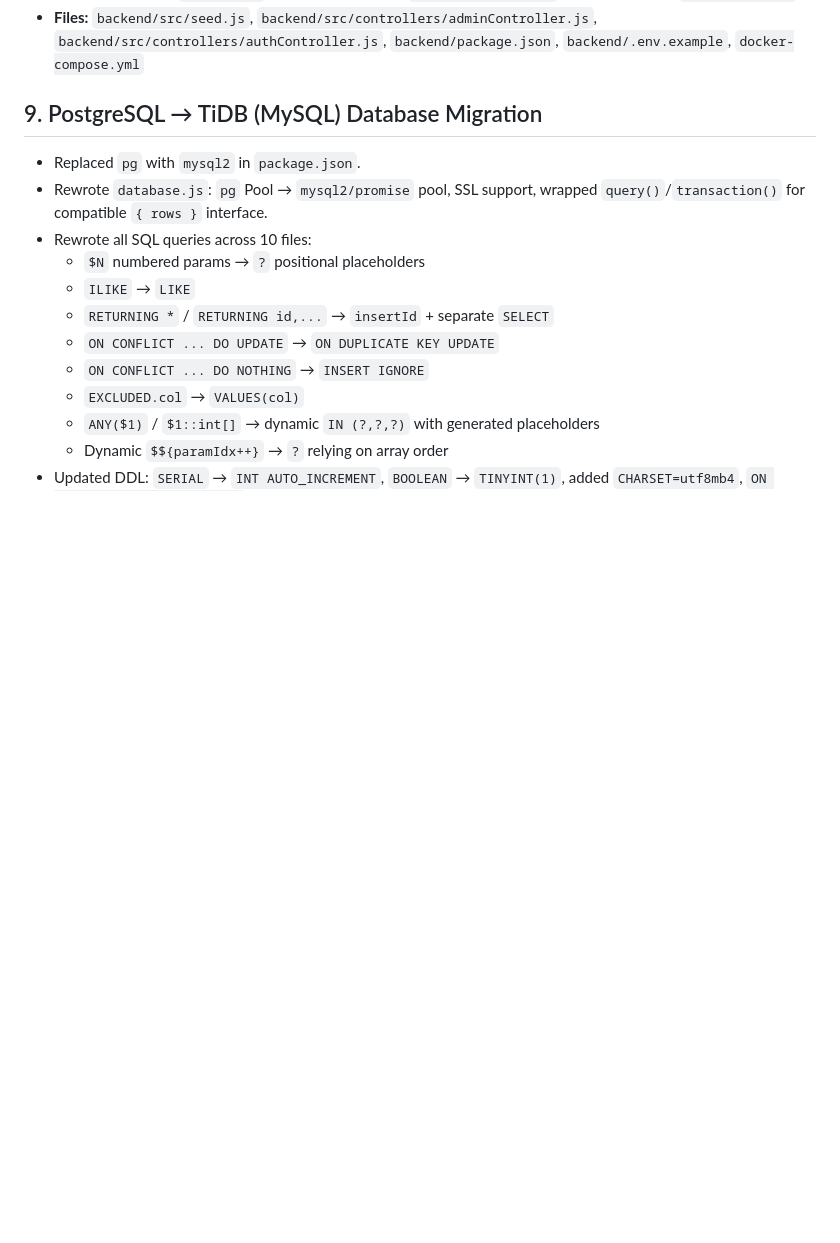
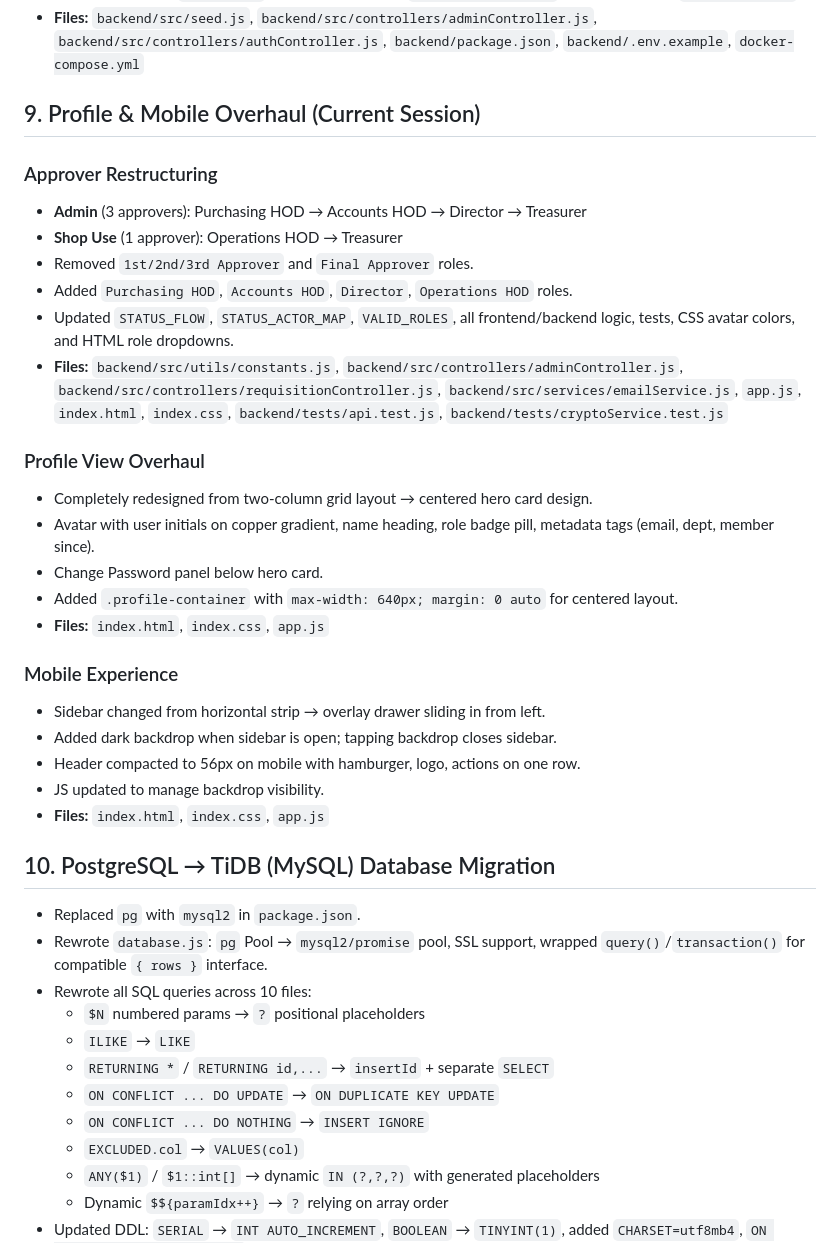
Before and after one commit to Mineazy/cmes-requisitions, a Markdown page: MEMORY.md, the part around the change. Rendered like a GitHub page; blank space fills up the shorter version.

Commit message:
docs: update MEMORY.md with current session

```diff
--- a/MEMORY.md
+++ b/MEMORY.md
@@ -58,7 +58,30 @@
 - Removed insecure `JWT_SECRET` fallback default from `docker-compose.yml` (now required via `${JWT_SECRET?}`).
 - **Files:** `backend/src/seed.js`, `backend/src/controllers/adminController.js`, `backend/src/controllers/authController.js`, `backend/package.json`, `backend/.env.example`, `docker-compose.yml`
 
-## 9. PostgreSQL → TiDB (MySQL) Database Migration
+## 9. Profile & Mobile Overhaul (Current Session)
+### Approver Restructuring
+- **Admin** (3 approvers): Purchasing HOD → Accounts HOD → Director → Treasurer
+- **Shop Use** (1 approver): Operations HOD → Treasurer
+- Removed `1st/2nd/3rd Approver` and `Final Approver` roles.
+- Added `Purchasing HOD`, `Accounts HOD`, `Director`, `Operations HOD` roles.
+- Updated `STATUS_FLOW`, `STATUS_ACTOR_MAP`, `VALID_ROLES`, all frontend/backend logic, tests, CSS avatar colors, and HTML role dropdowns.
+- **Files:** `backend/src/utils/constants.js`, `backend/src/controllers/adminController.js`, `backend/src/controllers/requisitionController.js`, `backend/src/services/emailService.js`, `app.js`, `index.html`, `index.css`, `backend/tests/api.test.js`, `backend/tests/cryptoService.test.js`
+
+### Profile View Overhaul
+- Completely redesigned from two-column grid layout → centered hero card design.
+- Avatar with user initials on copper gradient, name heading, role badge pill, metadata tags (email, dept, member since).
+- Change Password panel below hero card.
+- Added `.profile-container` with `max-width: 640px; margin: 0 auto` for centered layout.
+- **Files:** `index.html`, `index.css`, `app.js`
+
+### Mobile Experience
+- Sidebar changed from horizontal strip → overlay drawer sliding in from left.
+- Added dark backdrop when sidebar is open; tapping backdrop closes sidebar.
+- Header compacted to 56px on mobile with hamburger, logo, actions on one row.
+- JS updated to manage backdrop visibility.
+- **Files:** `index.html`, `index.css`, `app.js`
+
+## 10. PostgreSQL → TiDB (MySQL) Database Migration
 - Replaced `pg` with `mysql2` in `package.json`.
 - Rewrote `database.js`: `pg` Pool → `mysql2/promise` pool, SSL support, wrapped `query()`/`transaction()` for compatible `{ rows }` interface.
 - Rewrote all SQL queries across 10 files:
```
